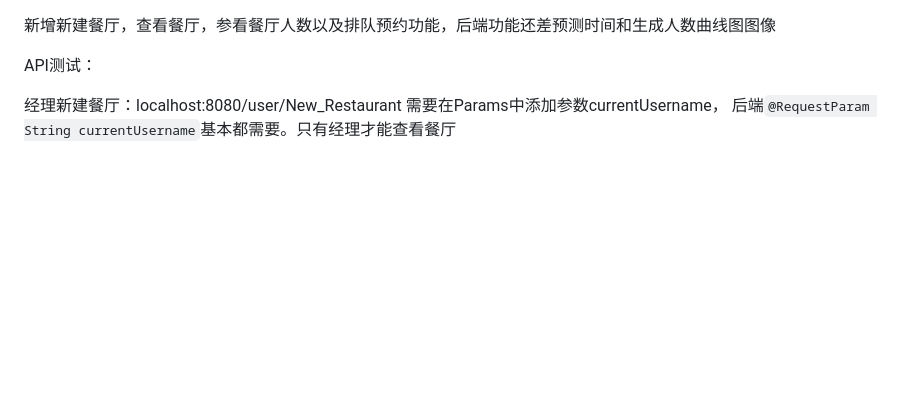
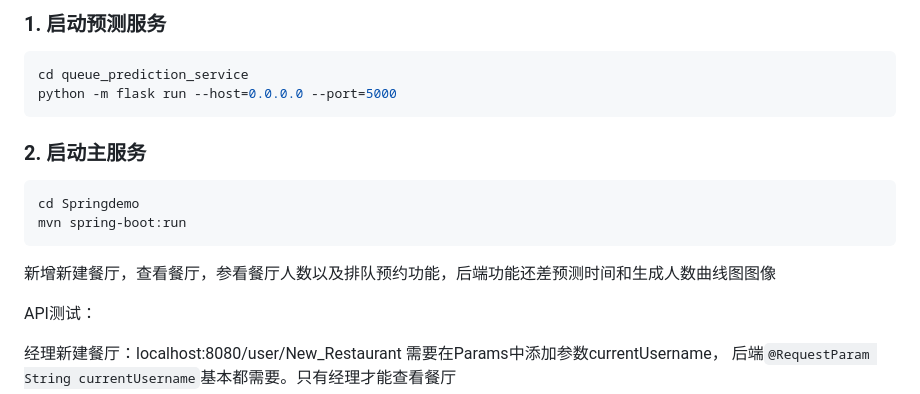
Before and after one commit to wlyy11/software-engineering, a Markdown page: README.md, the part around the change. GitHub-like rendering; blank space fills up the shorter version.

````diff
--- a/README.md
+++ b/README.md
@@ -1,3 +1,16 @@
+
+### 1. 启动预测服务
+```bash
+cd queue_prediction_service
+python -m flask run --host=0.0.0.0 --port=5000
+```
+
+### 2. 启动主服务
+```bash
+cd Springdemo
+mvn spring-boot:run
+```
+
 新增新建餐厅，查看餐厅，参看餐厅人数以及排队预约功能，后端功能还差预测时间和生成人数曲线图图像
 
 API测试：
````
